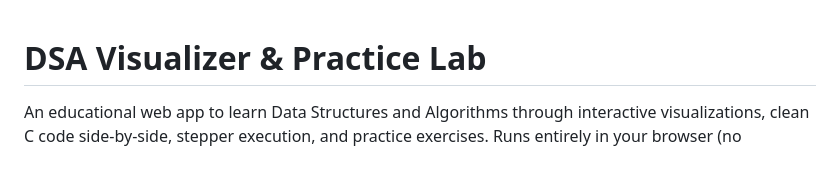
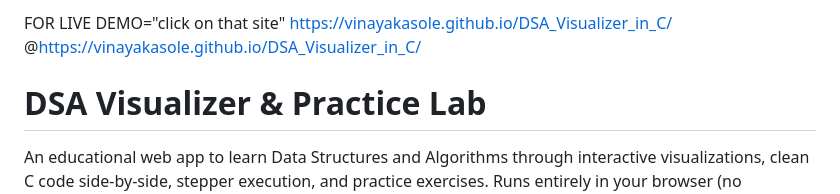
Before and after one commit to VinayakAsole/DSA_Visualizer_in_C, a Markdown page: README.md, the part around the change. GitHub-like rendering; blank space fills up the shorter version.

Commit message:
Add live demo link to README
Added live demo link to README

```diff
--- a/README.md
+++ b/README.md
@@ -1,3 +1,8 @@
+FOR LIVE DEMO="click on that site"
+https://vinayakasole.github.io/DSA_Visualizer_in_C/
+@https://vinayakasole.github.io/DSA_Visualizer_in_C/
+
+
 # DSA Visualizer & Practice Lab
 
 An educational web app to learn Data Structures and Algorithms through interactive visualizations, clean C code side‑by‑side, stepper execution, and practice exercises. Runs entirely in your browser (no backend).
```
